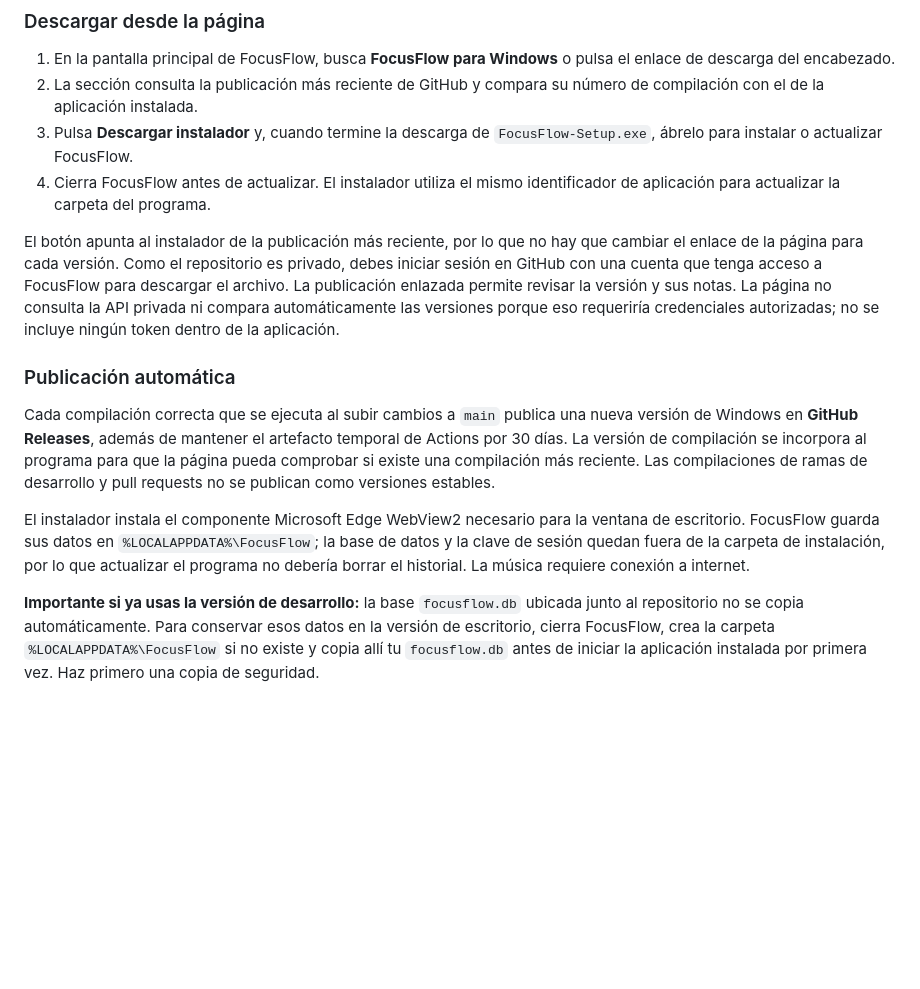
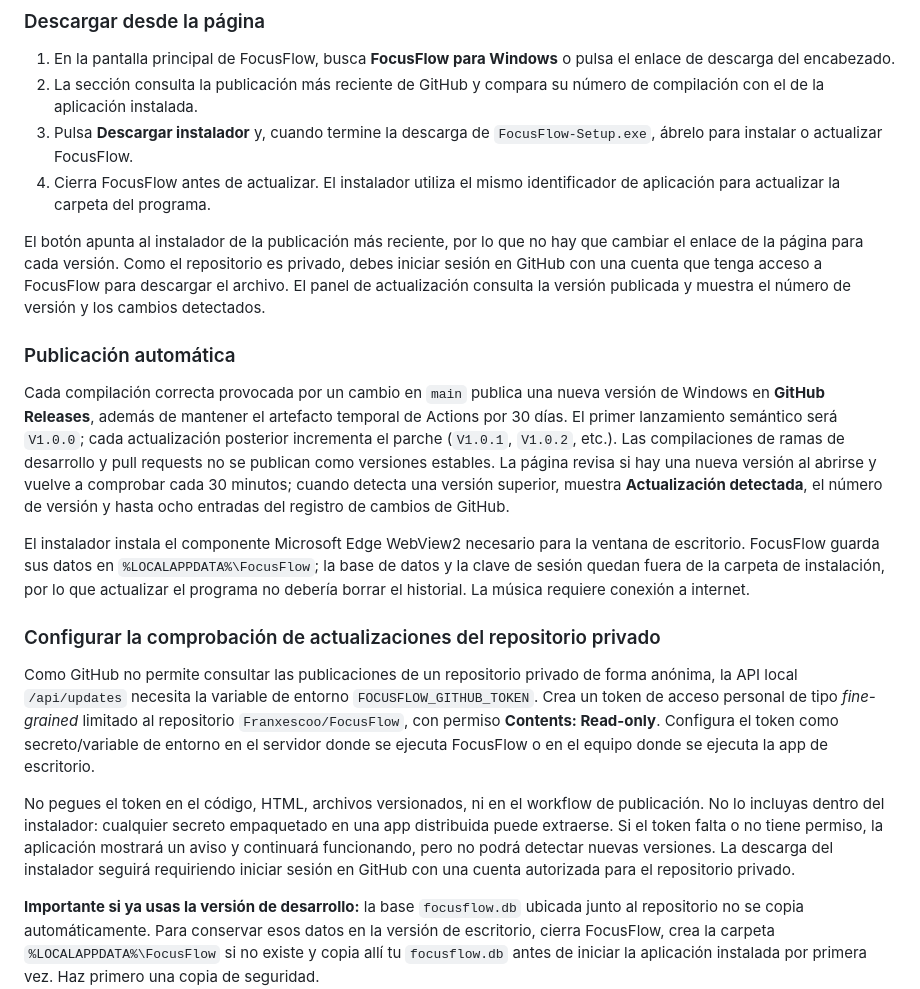
Before and after one commit to Franxescoo/FOOCUS, a Markdown page: README.md, the part around the change. Rendered like a GitHub page; blank space fills up the shorter version.

Commit message:
Document semantic releases and private update checks

```diff
--- a/README.md
+++ b/README.md
@@ -69,13 +69,20 @@ FocusFlow se puede instalar como una aplicación de escritorio con su propia ven
 3. Pulsa **Descargar instalador** y, cuando termine la descarga de `FocusFlow-Setup.exe`, ábrelo para instalar o actualizar FocusFlow.
 4. Cierra FocusFlow antes de actualizar. El instalador utiliza el mismo identificador de aplicación para actualizar la carpeta del programa.
 
-El botón apunta al instalador de la publicación más reciente, por lo que no hay que cambiar el enlace de la página para cada versión. Como el repositorio es privado, debes iniciar sesión en GitHub con una cuenta que tenga acceso a FocusFlow para descargar el archivo. La publicación enlazada permite revisar la versión y sus notas. La página no consulta la API privada ni compara automáticamente las versiones porque eso requeriría credenciales autorizadas; no se incluye ningún token dentro de la aplicación.
+El botón apunta al instalador de la publicación más reciente, por lo que no hay que cambiar el enlace de la página para cada versión. Como el repositorio es privado, debes iniciar sesión en GitHub con una cuenta que tenga acceso a FocusFlow para descargar el archivo. El panel de actualización consulta la versión publicada y muestra el número de versión y los cambios detectados.
 
 ### Publicación automática
 
-Cada compilación correcta que se ejecuta al subir cambios a `main` publica una nueva versión de Windows en **GitHub Releases**, además de mantener el artefacto temporal de Actions por 30 días. La versión de compilación se incorpora al programa para que la página pueda comprobar si existe una compilación más reciente. Las compilaciones de ramas de desarrollo y pull requests no se publican como versiones estables.
+Cada compilación correcta provocada por un cambio en `main` publica una nueva versión de Windows en **GitHub Releases**, además de mantener el artefacto temporal de Actions por 30 días. El primer lanzamiento semántico será `V1.0.0`; cada actualización posterior incrementa el parche (`V1.0.1`, `V1.0.2`, etc.). Las compilaciones de ramas de desarrollo y pull requests no se publican como versiones estables. La página revisa si hay una nueva versión al abrirse y vuelve a comprobar cada 30 minutos; cuando detecta una versión superior, muestra **Actualización detectada**, el número de versión y hasta ocho entradas del registro de cambios de GitHub.
 
 El instalador instala el componente Microsoft Edge WebView2 necesario para la ventana de escritorio. FocusFlow guarda sus datos en `%LOCALAPPDATA%\FocusFlow`; la base de datos y la clave de sesión quedan fuera de la carpeta de instalación, por lo que actualizar el programa no debería borrar el historial. La música requiere conexión a internet.
+
+
+### Configurar la comprobación de actualizaciones del repositorio privado
+
+Como GitHub no permite consultar las publicaciones de un repositorio privado de forma anónima, la API local `/api/updates` necesita la variable de entorno `FOCUSFLOW_GITHUB_TOKEN`. Crea un token de acceso personal de tipo *fine-grained* limitado al repositorio `Franxescoo/FocusFlow`, con permiso **Contents: Read-only**. Configura el token como secreto/variable de entorno en el servidor donde se ejecuta FocusFlow o en el equipo donde se ejecuta la app de escritorio.
+
+No pegues el token en el código, HTML, archivos versionados, ni en el workflow de publicación. No lo incluyas dentro del instalador: cualquier secreto empaquetado en una app distribuida puede extraerse. Si el token falta o no tiene permiso, la aplicación mostrará un aviso y continuará funcionando, pero no podrá detectar nuevas versiones. La descarga del instalador seguirá requiriendo iniciar sesión en GitHub con una cuenta autorizada para el repositorio privado.
 
 **Importante si ya usas la versión de desarrollo:** la base `focusflow.db` ubicada junto al repositorio no se copia automáticamente. Para conservar esos datos en la versión de escritorio, cierra FocusFlow, crea la carpeta `%LOCALAPPDATA%\FocusFlow` si no existe y copia allí tu `focusflow.db` antes de iniciar la aplicación instalada por primera vez. Haz primero una copia de seguridad.
 
```
